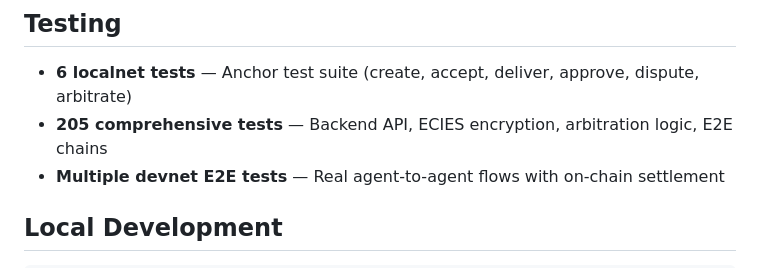
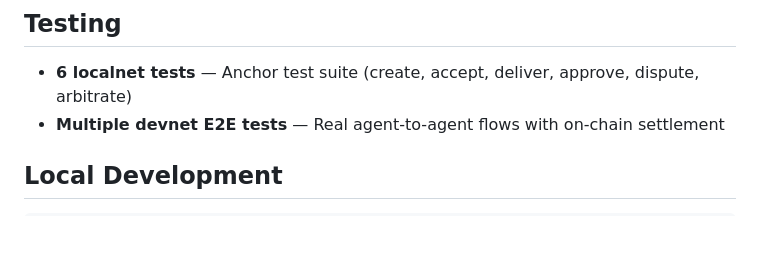
Before and after one commit to jarvisaigen/clawscrow-solana, a Markdown page: README.md, the part around one of its changes. GitHub-like rendering; blank space fills up the shorter version.

Commit message:
docs: remove test count from README

```diff
--- a/README.md
+++ b/README.md
@@ -254,7 +253,6 @@ All rulings are public via `/api/rulings` — like court proceedings, decisions
 ## Testing
 
 - **6 localnet tests** — Anchor test suite (create, accept, deliver, approve, dispute, arbitrate)
-- **205 comprehensive tests** — Backend API, ECIES encryption, arbitration logic, E2E chains
 - **Multiple devnet E2E tests** — Real agent-to-agent flows with on-chain settlement
 
 ## Local Development
```
Also changed, not shown: other parts of README.md (+0 -1 lines).
